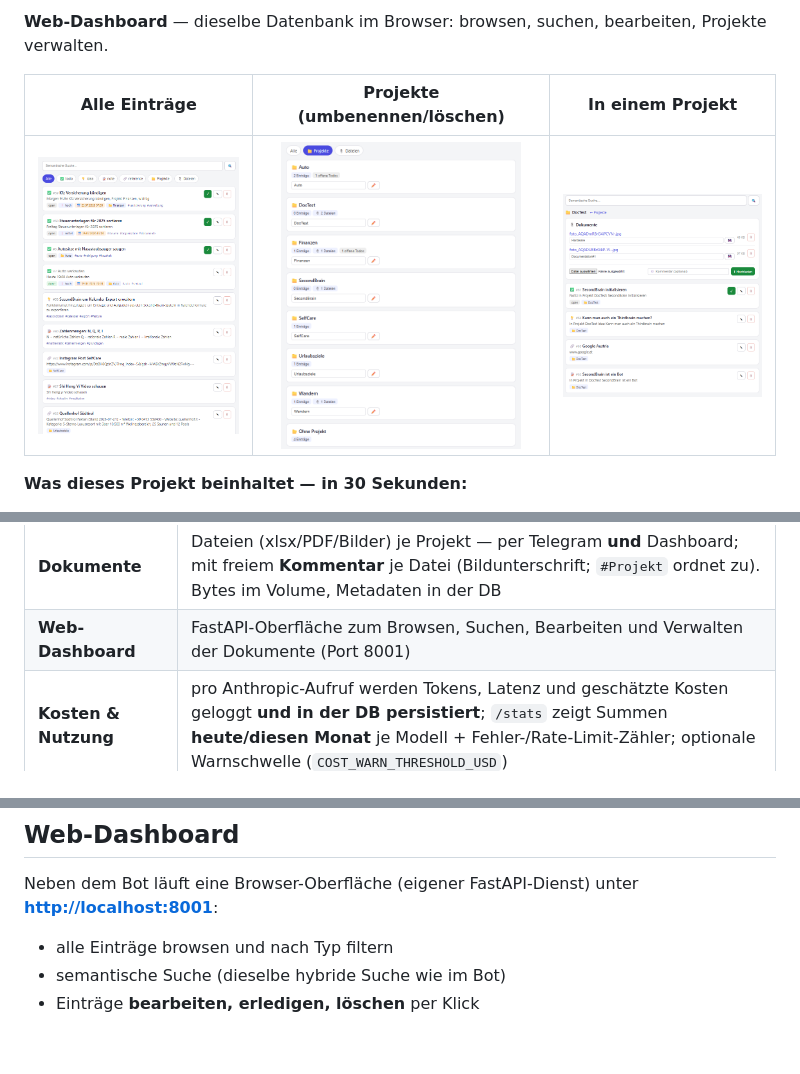
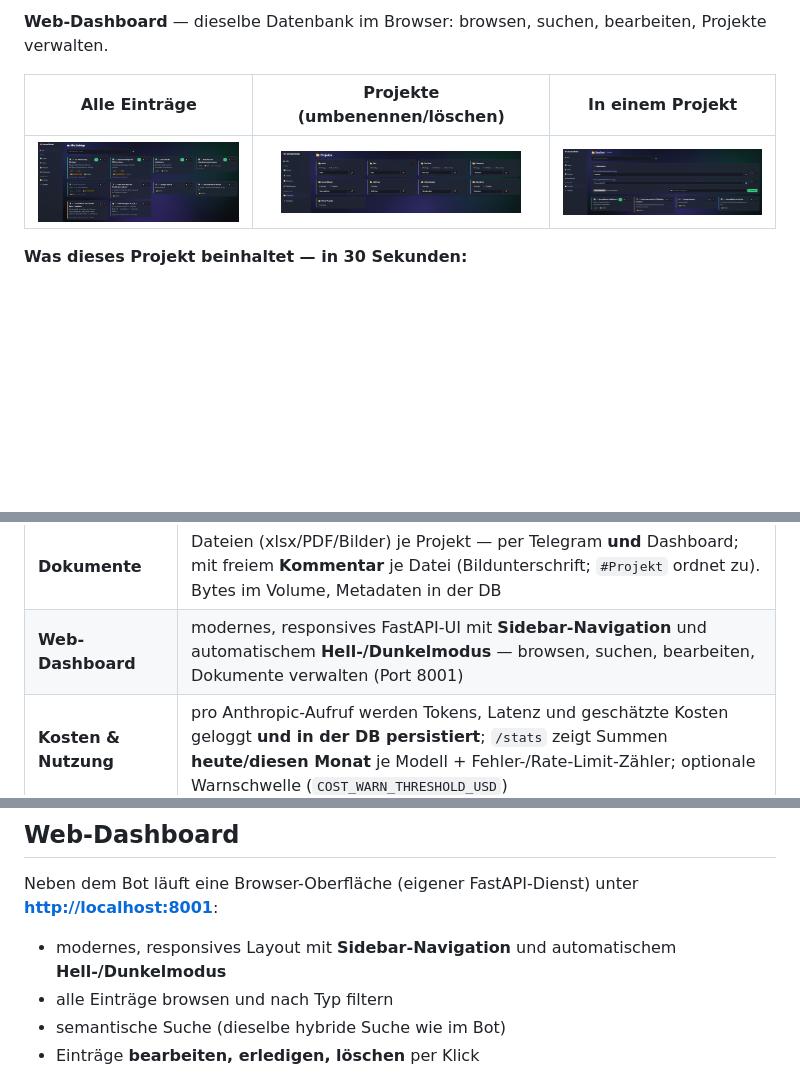
Before and after one commit to FloW572/Second-Brain, a Markdown page: README.md, 3 parts joined by grey strips. Drawn GitHub-style; pictures changed too: docs/dashboard_all.png, docs/dashboard_projects.png, docs/project_inside.png; blank space fills up the shorter version.

```diff
--- a/README.md
+++ b/README.md
@@ -75,7 +75,7 @@ Handy ──Telegram──▶ Bot (Polling) ──▶ Backend (Python)      Brow
 | **Digest & Review** | täglicher Morgenüberblick + wöchentlicher Rückblick, automatisch oder per `/digest` / `/review` |
 | **Lern-Rückblick** | `/recently_learned` — fasst zusammen, was du zuletzt gelernt/festgehalten hast (neue Notizen/Ideen + erledigte Todos der letzten 7 Tage) |
 | **Dokumente** | Dateien (xlsx/PDF/Bilder) je Projekt — per Telegram **und** Dashboard; mit freiem **Kommentar** je Datei (Bildunterschrift; `#Projekt` ordnet zu). Bytes im Volume, Metadaten in der DB |
-| **Web-Dashboard** | FastAPI-Oberfläche zum Browsen, Suchen, Bearbeiten und Verwalten der Dokumente (Port 8001) |
+| **Web-Dashboard** | modernes, responsives FastAPI-UI mit **Sidebar-Navigation** und automatischem **Hell-/Dunkelmodus** — browsen, suchen, bearbeiten, Dokumente verwalten (Port 8001) |
 | **Kosten & Nutzung** | pro Anthropic-Aufruf werden Tokens, Latenz und geschätzte Kosten geloggt **und in der DB persistiert**; `/stats` zeigt Summen **heute/diesen Monat** je Modell + Fehler-/Rate-Limit-Zähler; optionale Warnschwelle (`COST_WARN_THRESHOLD_USD`) |
 
 ### Agent-Tools
@@ -143,6 +143,7 @@ Schreib **oder sprich** deinem Bot in Telegram:
 ## Web-Dashboard
 Neben dem Bot läuft eine Browser-Oberfläche (eigener FastAPI-Dienst) unter
 **[http://localhost:8001](http://localhost:8001)**:
+- modernes, responsives Layout mit **Sidebar-Navigation** und automatischem **Hell-/Dunkelmodus**
 - alle Einträge browsen und nach Typ filtern
 - semantische Suche (dieselbe hybride Suche wie im Bot)
 - Einträge **bearbeiten, erledigen, löschen** per Klick
```
Also changed, not shown: PLAN.md (+5 -0 lines), 4 other files.
